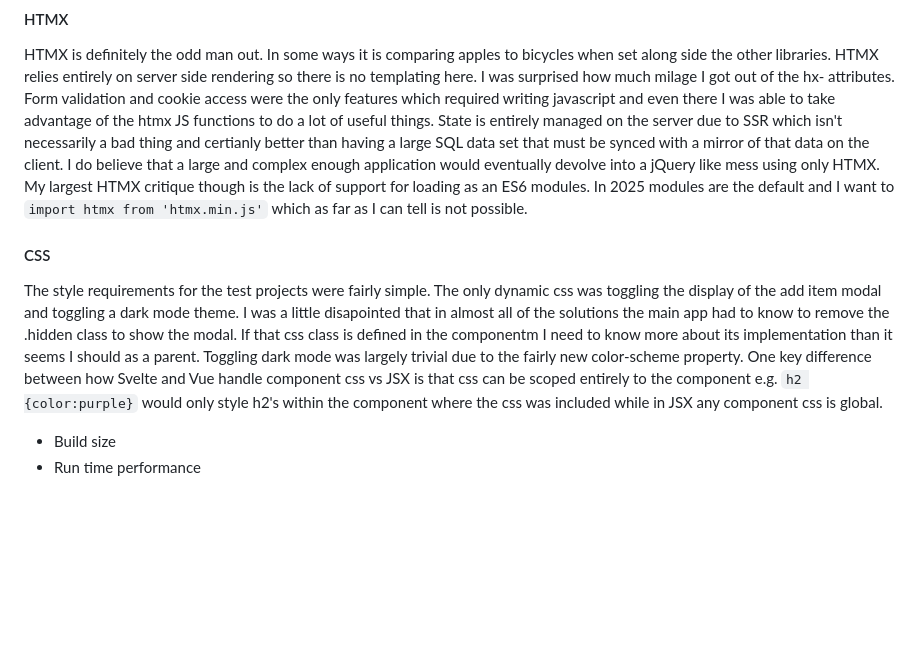
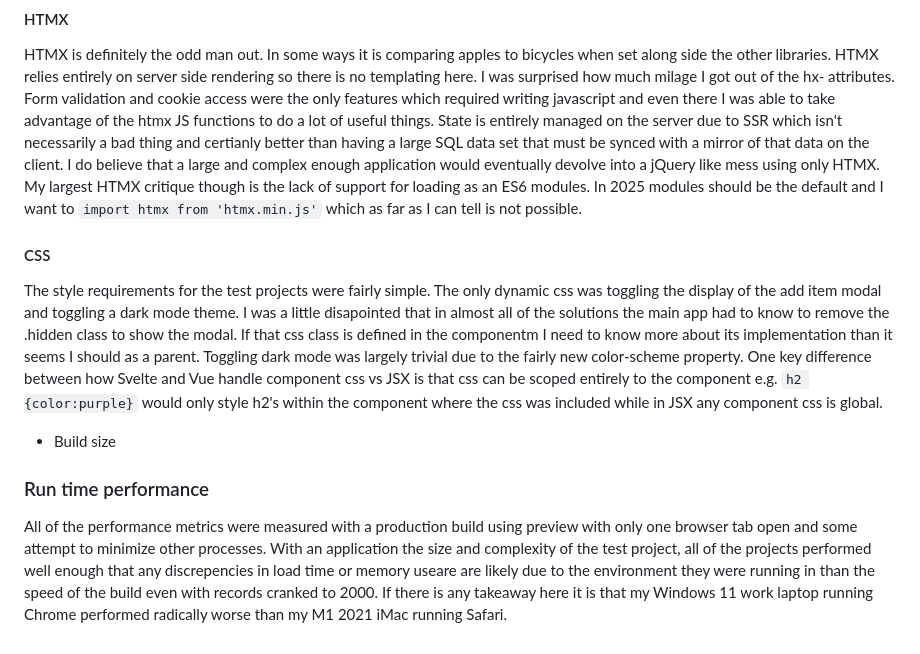
Before and after one commit to nicklepickle/fe-compare, a Markdown page: README.md, the part around the change. GitHub-like rendering; blank space fills up the shorter version.

Commit message:
Run time

```diff
--- a/README.md
+++ b/README.md
@@ -472,7 +472,7 @@ isn't necessarily a bad thing and certianly better than having a large SQL data
 that must be synced with a mirror of that data on the client. I do believe that a large
 and complex enough application would eventually devolve into a jQuery like mess using
 only HTMX. My largest HTMX critique though is the lack of support for loading as an ES6
-modules. In 2025 modules are the default and I want to `import htmx from 'htmx.min.js'`
+modules. In 2025 modules should be the default and I want to `import htmx from 'htmx.min.js'`
 which as far as I can tell is not possible.
 
 #### CSS
@@ -491,4 +491,12 @@ within the component where the css was included while in JSX any component css i
 
 
 - Build size
-- Run time performance
+
+### Run time performance
+All of the performance metrics were measured with a production build using preview
+with only one browser tab open and some attempt to minimize other processes. With an
+application the size and complexity of the test project, all of the projects performed
+well enough that any discrepencies in load time or memory useare are likely due to the
+environment they were running in than the speed of the build even with records cranked to
+2000. If there is any takeaway here it is that my Windows 11 work laptop running Chrome
+performed radically worse than my M1 2021 iMac running Safari.
```
